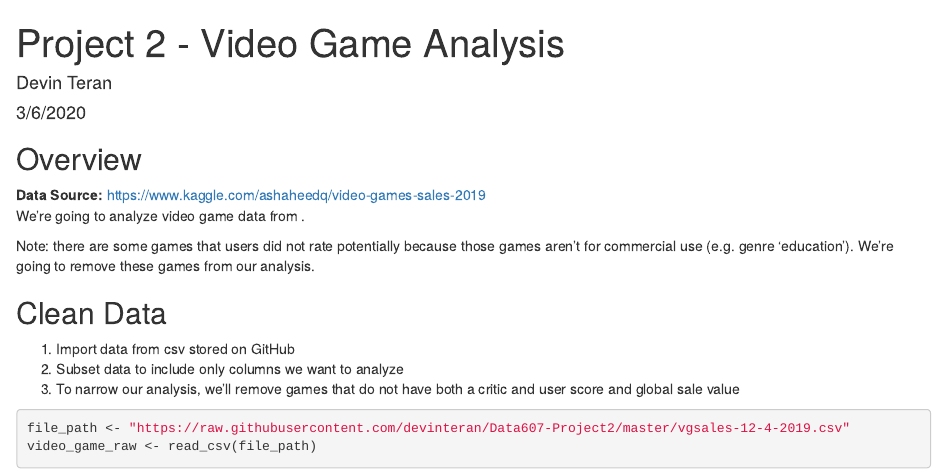
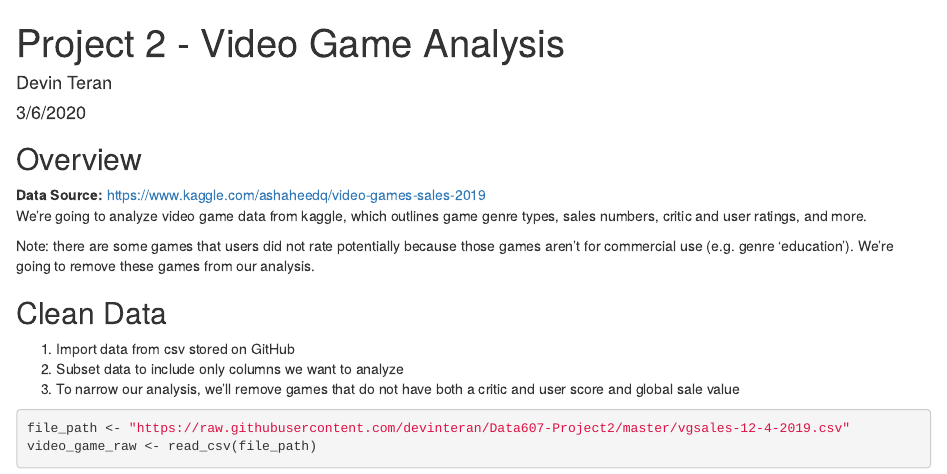
Before and after one commit to devinteran/Data607-Project2, an R Markdown document (Video_Game_Analysis.Rmd): the page in a window 1100 px wide, from its top. The pictures show the output file Video_Game_Analysis.html that the author committed with the source, opened offline.

Commit message:
Update Video Game Analysis

```diff
--- a/Video_Game_Analysis.Rmd
+++ b/Video_Game_Analysis.Rmd
@@ -16,7 +16,7 @@ library(grid)
 
 ## Overview
 **Data Source:** [https://www.kaggle.com/ashaheedq/video-games-sales-2019](https://www.kaggle.com/ashaheedq/video-games-sales-2019)
-We're going to analyze video game data from .
+We're going to analyze video game data from kaggle, which outlines game genre types, sales numbers, critic and user ratings, and more.
 
 Note:  there are some games that users did not rate potentially because those games aren't for commercial use (e.g. genre 'education').  We're going to remove these games from our analysis.
 
```
Also changed, not shown: Video_Game_Analysis.html.
